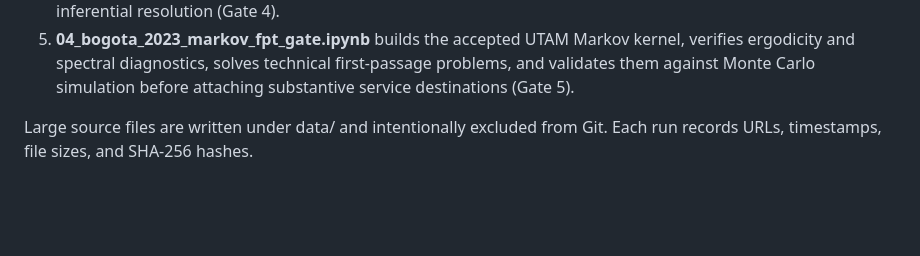
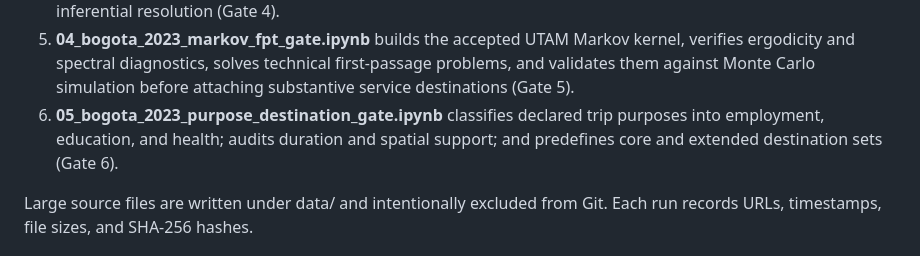
Before and after one commit to ardominguezm/colombia-stochastic-access, a Markdown page: README.md, the part around one of its changes. Drawn GitHub-style; blank space fills up the shorter version.

Commit message:
Document substantive destination gate

```diff
--- a/README.md
+++ b/README.md
@@ -44,6 +45,9 @@ Waze history, and institutional agreements are not required for the core paper.
    Markov kernel, verifies ergodicity and spectral diagnostics, solves technical
    first-passage problems, and validates them against Monte Carlo simulation
    before attaching substantive service destinations (Gate 5).
+6. **05_bogota_2023_purpose_destination_gate.ipynb** classifies declared
+   trip purposes into employment, education, and health; audits duration and
+   spatial support; and predefines core and extended destination sets (Gate 6).
 
 Large source files are written under data/ and intentionally excluded from Git.
 Each run records URLs, timestamps, file sizes, and SHA-256 hashes.
```
Also changed, not shown: other parts of README.md (+1 -0 lines).
